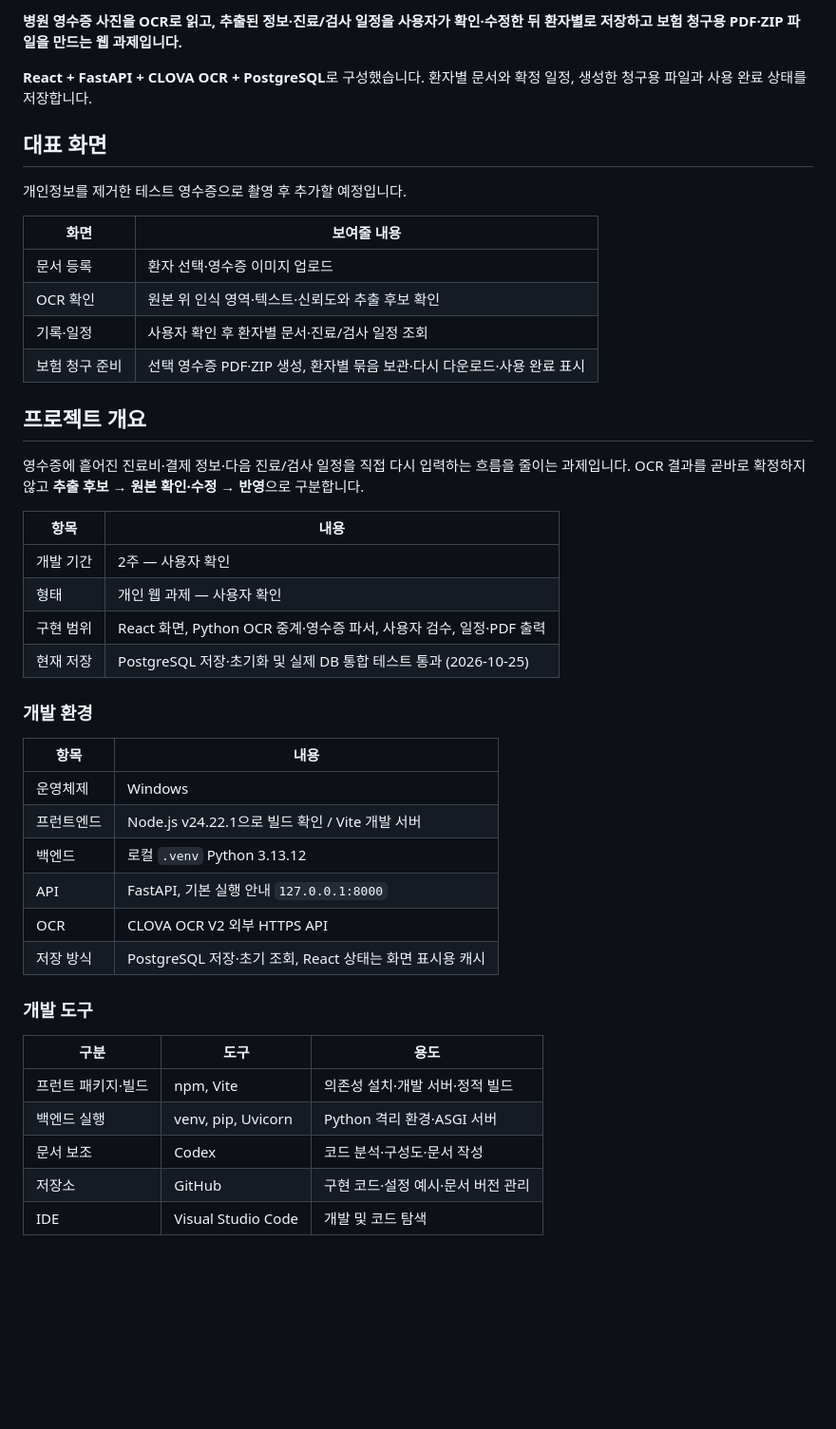
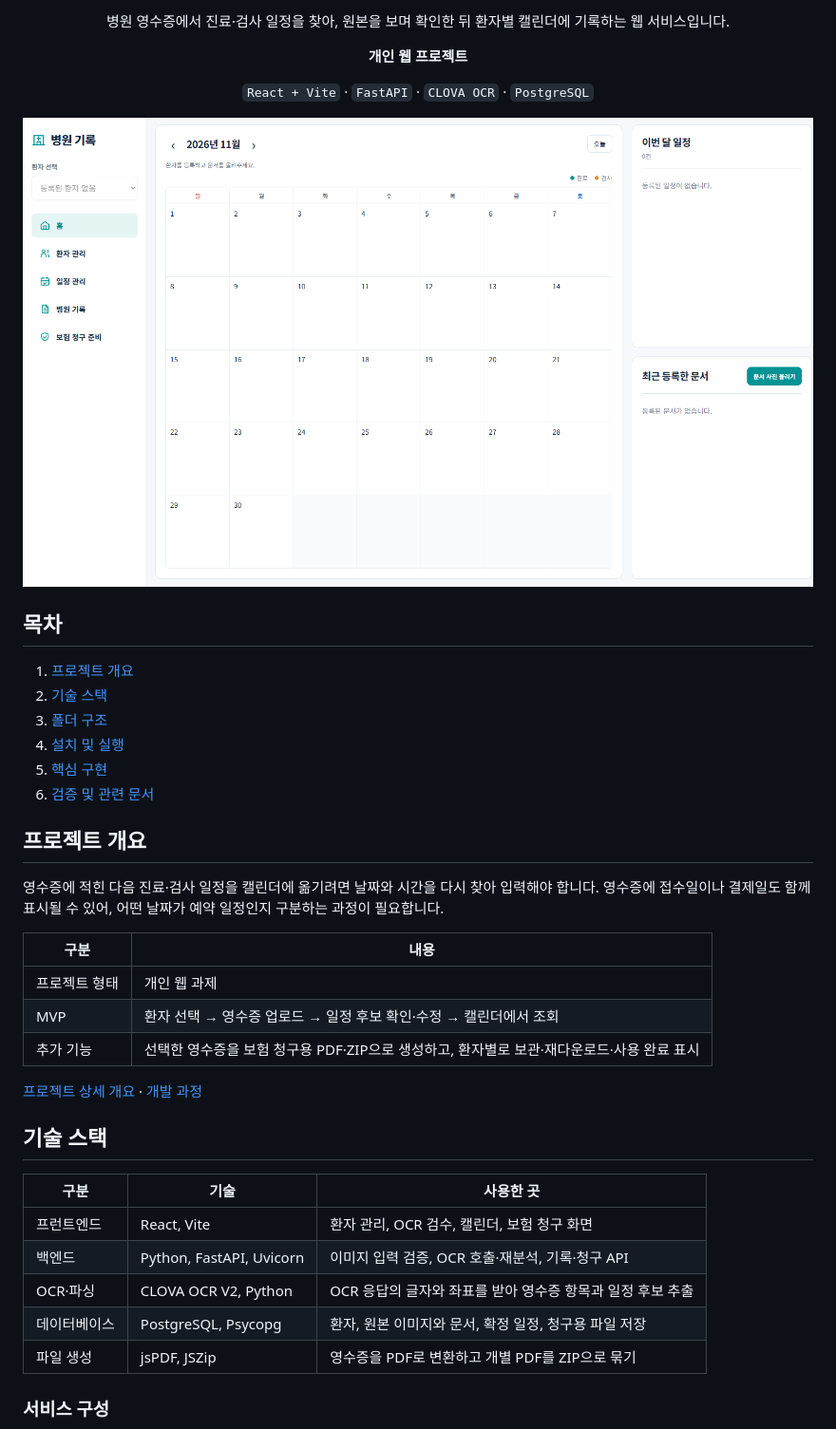
Before and after one commit to rbgus4560/hospital-record-management-service, a Markdown page: README.md, the part around one of its changes. Shown at 95% size. GitHub-like rendering; pictures changed too: docs/screenshots/home-dashboard.png (added); blank space fills up the shorter version.

Commit message:
프로젝트 README와 대표 화면 정리

```diff
--- a/README.md
+++ b/README.md
@@ -2,48 +2,46 @@
 
-**병원 영수증 사진을 OCR로 읽고, 추출된 정보·진료/검사 일정을 사용자가 확인·수정한 뒤 환자별로 저장하고 보험 청구용 PDF·ZIP 파일을 만드는 웹 과제입니다.**
+<p align="center">병원 영수증에서 진료·검사 일정을 찾아, 원본을 보며 확인한 뒤 환자별 캘린더에 기록하는 웹 서비스입니다.</p>
 
-**React + FastAPI + CLOVA OCR + PostgreSQL**로 구성했습니다. 환자별 문서와 확정 일정, 생성한 청구용 파일과 사용 완료 상태를 저장합니다.
+<p align="center"><strong>개인 웹 프로젝트</strong></p>
 
-## 대표 화면
+<p align="center">
+  <code>React + Vite</code> · <code>FastAPI</code> · <code>CLOVA OCR</code> · <code>PostgreSQL</code>
+</p>
 
-개인정보를 제거한 테스트 영수증으로 촬영 후 추가할 예정입니다.
+<p align="center">
+  <img src="docs/screenshots/home-dashboard.png" alt="병원 기록 홈 화면. 월간 캘린더와 이번 달 일정, 최근 등록한 문서가 표시됩니다." width="880">
+</p>
 
-| 화면 | 보여줄 내용 |
-|---|---|
-| 문서 등록 | 환자 선택·영수증 이미지 업로드 |
-| OCR 확인 | 원본 위 인식 영역·텍스트·신뢰도와 추출 후보 확인 |
-| 기록·일정 | 사용자 확인 후 환자별 문서·진료/검사 일정 조회 |
-| 보험 청구 준비 | 선택 영수증 PDF·ZIP 생성, 환자별 묶음 보관·다시 다운로드·사용 완료 표시 |
+## 목차
+
+1. [프로젝트 개요](#프로젝트-개요)
+2. [기술 스택](#기술-스택)
+3. [폴더 구조](#폴더-구조)
+4. [설치 및 실행](#설치-및-실행)
+5. [핵심 구현](#핵심-구현)
+6. [검증 및 관련 문서](#검증-및-관련-문서)
 
 ## 프로젝트 개요
 
-영수증에 흩어진 진료비·결제 정보·다음 진료/검사 일정을 직접 다시 입력하는 흐름을 줄이는 과제입니다. OCR 결과를 곧바로 확정하지 않고 **추출 후보 → 원본 확인·수정 → 반영**으로 구분합니다.
+영수증에 적힌 다음 진료·검사 일정을 캘린더에 옮기려면 날짜와 시간을 다시 찾아 입력해야 합니다. 영수증에 접수일이나 결제일도 함께 표시될 수 있어, 어떤 날짜가 예약 일정인지 구분하는 과정이 필요합니다.
 
-| 항목 | 내용 |
-|---|---|
-| 개발 기간 | 2주 — 사용자 확인 |
-| 형태 | 개인 웹 과제 — 사용자 확인 |
-| 구현 범위 | React 화면, Python OCR 중계·영수증 파서, 사용자 검수, 일정·PDF 출력 |
-| 현재 저장 | PostgreSQL 저장·초기화 및 실제 DB 통합 테스트 통과 (2026-10-25) |
+| 구분 | 내용 |
+| --- | --- |
+| 프로젝트 형태 | 개인 웹 과제 |
+| MVP | 환자 선택 → 영수증 업로드 → 일정 후보 확인·수정 → 캘린더에서 조회 |
+| 추가 기능 | 선택한 영수증을 보험 청구용 PDF·ZIP으로 생성하고, 환자별로 보관·재다운로드·사용 완료 표시 |
 
-### 개발 환경
+[프로젝트 상세 개요](docs/getting-started/project-overview.md) · [개발 과정](docs/development/development-timeline.md)
 
-| 항목 | 내용 |
-|---|---|
-| 운영체제 | Windows |
-| 프런트엔드 | Node.js v24.22.1으로 빌드 확인 / Vite 개발 서버 |
-| 백엔드 | 로컬 `.venv` Python 3.13.12 |
-| API | FastAPI, 기본 실행 안내 `127.0.0.1:8000` |
-| OCR | CLOVA OCR V2 외부 HTTPS API |
-| 저장 방식 | PostgreSQL 저장·초기 조회, React 상태는 화면 표시용 캐시 |
+## 기술 스택
 
-### 개발 도구
+| 구분 | 기술 | 사용한 곳 |
+| --- | --- | --- |
+| 프런트엔드 | React, Vite | 환자 관리, OCR 검수, 캘린더, 보험 청구 화면 |
+| 백엔드 | Python, FastAPI, Uvicorn | 이미지 입력 검증, OCR 호출·재분석, 기록·청구 API |
+| OCR·파싱 | CLOVA OCR V2, Python | OCR 응답의 글자와 좌표를 받아 영수증 항목과 일정 후보 추출 |
+| 데이터베이스 | PostgreSQL, Psycopg | 환자, 원본 이미지와 문서, 확정 일정, 청구용 파일 저장 |
+| 파일 생성 | jsPDF, JSZip | 영수증을 PDF로 변환하고 개별 PDF를 ZIP으로 묶기 |
 
-| 구분 | 도구 | 용도 |
-|---|---|---|
-| 프런트 패키지·빌드 | npm, Vite | 의존성 설치·개발 서버·정적 빌드 |
-| 백엔드 실행 | venv, pip, Uvicorn | Python 격리 환경·ASGI 서버 |
-| 문서 보조 | Codex | 코드 분석·구성도·문서 작성 |
-| 저장소 | GitHub | 구현 코드·설정 예시·문서 버전 관리 |
-| IDE | Visual Studio Code | 개발 및 코드 탐색 |
+### 서비스 구성
 
```
Also changed, not shown: other parts of README.md (+92 -119 lines).
